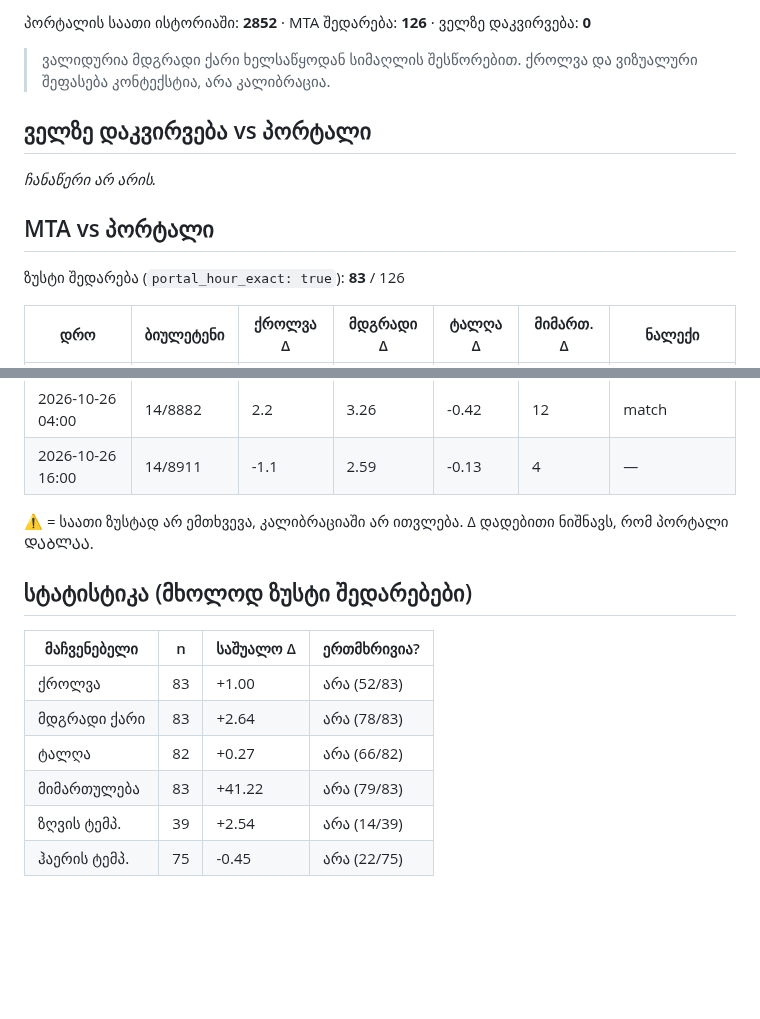
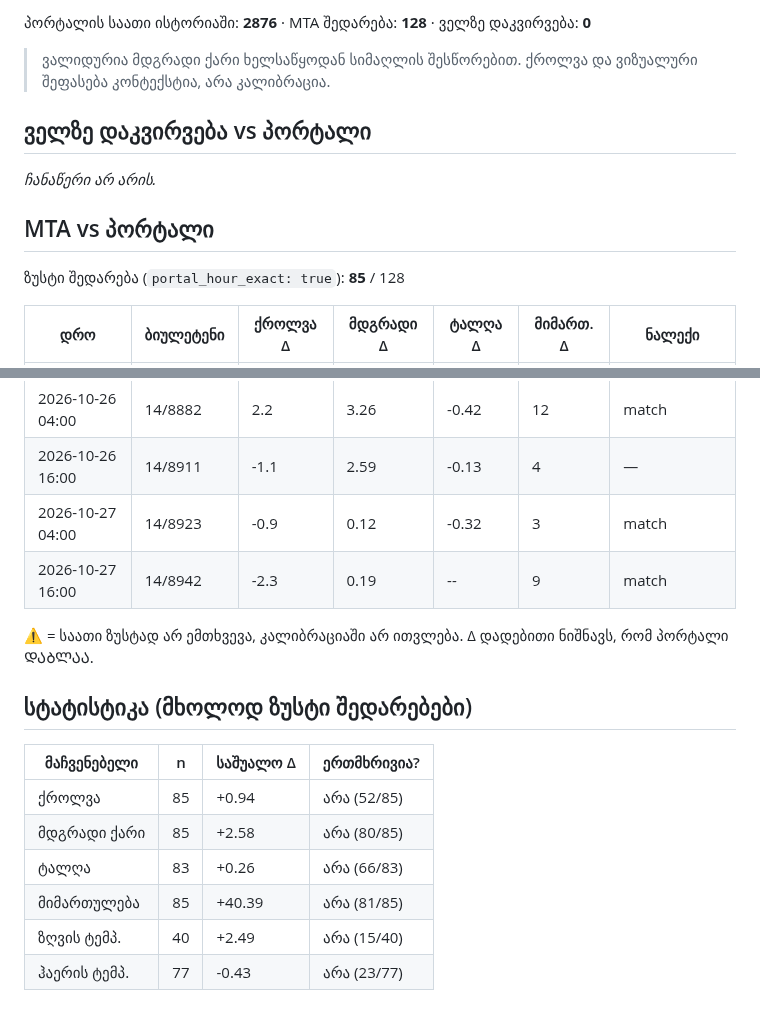
Before and after one commit to Georgeparker-GP/poti-forecast-portal, a Markdown page: comparison.md, 2 parts joined by grey strips. GitHub-like rendering; blank space fills up the shorter version.

Commit message:
შედარების ანგარიში (2026-10-27)

```diff
--- a/comparison.md
+++ b/comparison.md
@@ -4,5 +4,5 @@
 
-პორტალის საათი ისტორიაში: **2852** · MTA შედარება: **126** · ველზე დაკვირვება: **0**
+პორტალის საათი ისტორიაში: **2876** · MTA შედარება: **128** · ველზე დაკვირვება: **0**
 
 > ვალიდურია მდგრადი ქარი ხელსაწყოდან სიმაღლის შესწორებით. ქროლვა და ვიზუალური შეფასება კონტექსტია, არა კალიბრაცია.
 
@@ -12,7 +12,7 @@ _ჩანაწერი არ არის._
 
 ## MTA vs პორტალი
 
-ზუსტი შედარება (`portal_hour_exact: true`): **83** / 126
+ზუსტი შედარება (`portal_hour_exact: true`): **85** / 128
 
 | დრო | ბიულეტენი | ქროლვა Δ | მდგრადი Δ | ტალღა Δ | მიმართ. Δ | ნალექი |
 |---|---|---|---|---|---|---|
@@ -142,6 +142,8 @@ _ჩანაწერი არ არის._
 | 2026-10-25 16:00 | 14/8871 | -0.6 | 2.15 | 0.15 | 40 | match |
 | 2026-10-26 04:00 | 14/8882 | 2.2 | 3.26 | -0.42 | 12 | match |
 | 2026-10-26 16:00 | 14/8911 | -1.1 | 2.59 | -0.13 | 4 | — |
+| 2026-10-27 04:00 | 14/8923 | -0.9 | 0.12 | -0.32 | 3 | match |
+| 2026-10-27 16:00 | 14/8942 | -2.3 | 0.19 | -- | 9 | match |
 
 ⚠ = საათი ზუსტად არ ემთხვევა, კალიბრაციაში არ ითვლება. Δ დადებითი ნიშნავს, რომ პორტალი ᲓᲐᲑᲚᲐᲐ.
 
@@ -149,9 +151,9 @@ _ჩანაწერი არ არის._
 
 | მაჩვენებელი | n | საშუალო Δ | ერთმხრივია? |
 |---|---|---|---|
-| ქროლვა | 83 | +1.00 | არა (52/83) |
-| მდგრადი ქარი | 83 | +2.64 | არა (78/83) |
-| ტალღა | 82 | +0.27 | არა (66/82) |
-| მიმართულება | 83 | +41.22 | არა (79/83) |
-| ზღვის ტემპ. | 39 | +2.54 | არა (14/39) |
-| ჰაერის ტემპ. | 75 | -0.45 | არა (22/75) |
+| ქროლვა | 85 | +0.94 | არა (52/85) |
+| მდგრადი ქარი | 85 | +2.58 | არა (80/85) |
+| ტალღა | 83 | +0.26 | არა (66/83) |
+| მიმართულება | 85 | +40.39 | არა (81/85) |
+| ზღვის ტემპ. | 40 | +2.49 | არა (15/40) |
+| ჰაერის ტემპ. | 77 | -0.43 | არა (23/77) |
```
Also changed, not shown: other parts of comparison.md (+1 -1 lines).
